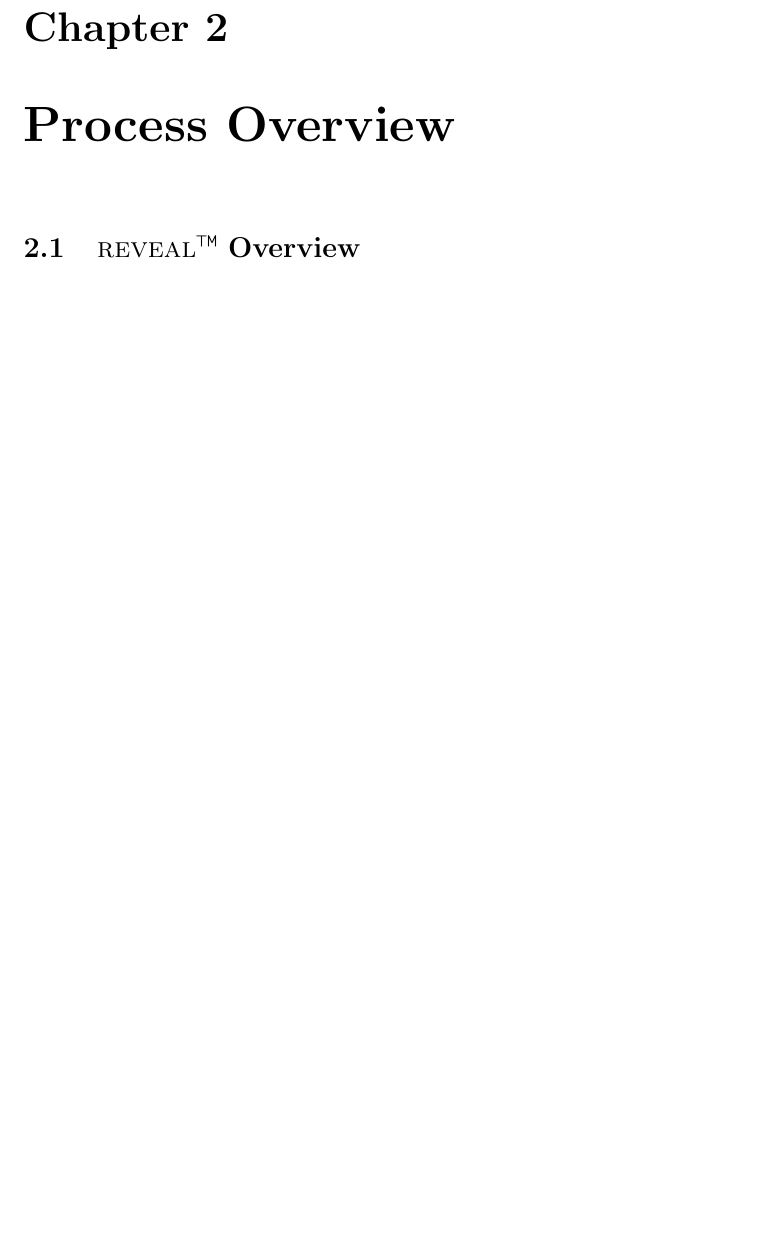
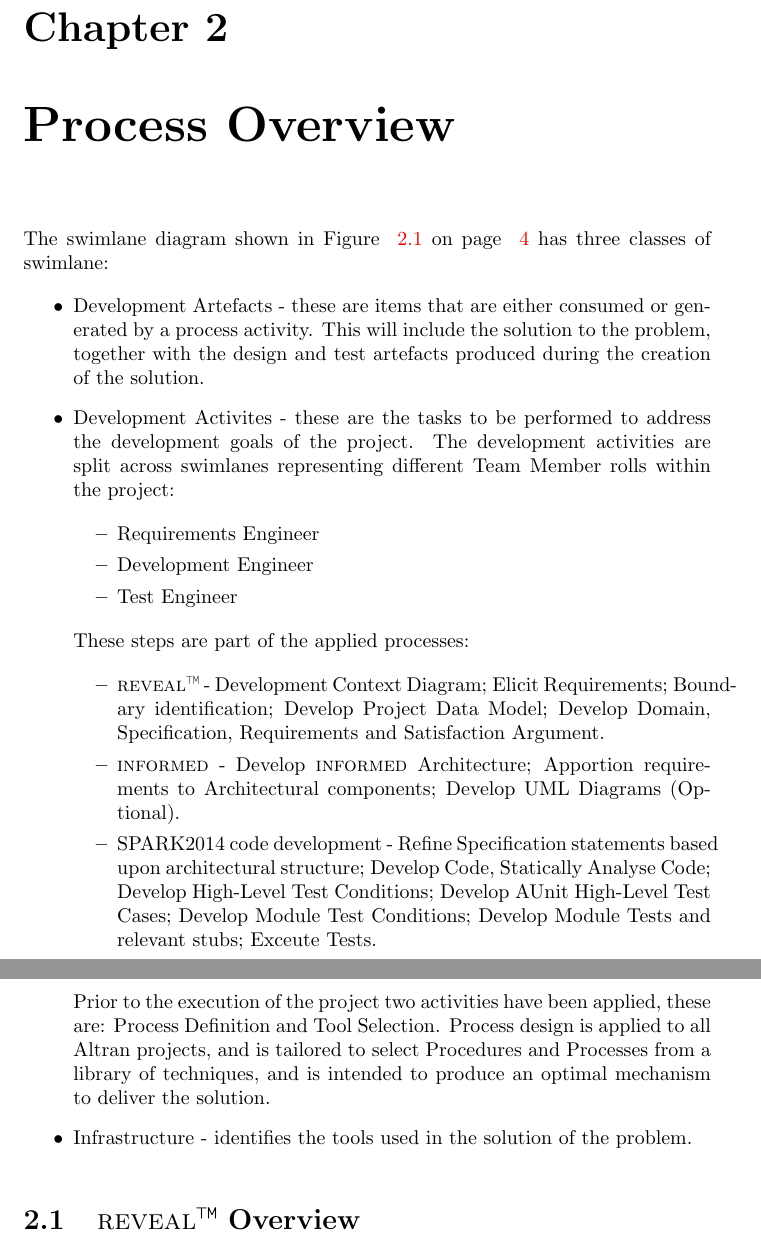
Before and after one commit to yannickmoy/spark_vstte_2013, a LaTeX document (dummy/documentation/process/ProcessAndTools.tex, which reads dummy/documentation/process/processSummary.tex): part of page 3 of 8 before the commit and two parts of pages 3 and 4 of 9 after it, the two joined at a grey line, cut so that both start at the same text, the shorter picture padded with empty space. Compiled offline with pdfLaTeX.

Commit message:
Updated Summary and Fixed Team Member Typo

```diff
--- a/dummy/documentation/process/processSummary.tex
+++ b/dummy/documentation/process/processSummary.tex
@@ -1,3 +1,44 @@
+The swimlane diagram shown in Figure ~\ref{fig:the_process} on page
+~\pageref{fig:the_process} has three classes of swimlane:
+
+\begin{itemize}
+
+   \item Development Artefacts - these are items that are either consumed or generated by
+         a process activity. This will include the solution to the problem, together with
+         the design and test artefacts produced during the creation of the solution.
+
+   \item Development Activites - these are the tasks to be performed to address the
+         development goals of the project. The development activities are split across
+         swimlanes representing different Team Member rolls within the project:
+
+         \begin{itemize}
+            \item Requirements Engineer
+            \item Development Engineer
+            \item Test Engineer
+         \end{itemize}
+
+    These steps are part of the applied processes:
+
+         \begin{itemize}
+            \item \reveal\ - Development Context Diagram; Elicit Requirements; Boundary
+            identification; Develop Project Data Model; Develop Domain, Specification,
+            Requirements and Satisfaction Argument.
+            \item \informed\ - Develop \informed\ Architecture; Apportion requirements to
+            Architectural components; Develop UML Diagrams (Optional).
+            \item SPARK2014 code development - Refine Specification statements based upon
+            architectural structure; Develop Code, Statically Analyse Code; Develop
+            High-Level Test Conditions; Develop AUnit High-Level Test Cases; Develop Module
+            Test Conditions; Develop Module Tests and relevant stubs; Exceute Tests.
+         \end{itemize}
+
+    Prior to the execution of the project two activities have been applied, these are: Process
+    Definition and Tool Selection.  Process design is applied to all \altran\ projects, and is
+    tailored to select Procedures and Processes from a library of techniques, and is intended
+    to produce an optimal mechanism to deliver the solution.
+
+    \item Infrastructure - identifies the tools used in the solution of the problem.
+\end{itemize}
+
 \begin{sidewaysfigure}[p]
     \includegraphics[width=\textwidth]{SwimLaneProcessDiagram.pdf}
     \caption{Our process}
```
Also changed, not shown: dummy/documentation/process/team.tex (+1 -1 lines).
